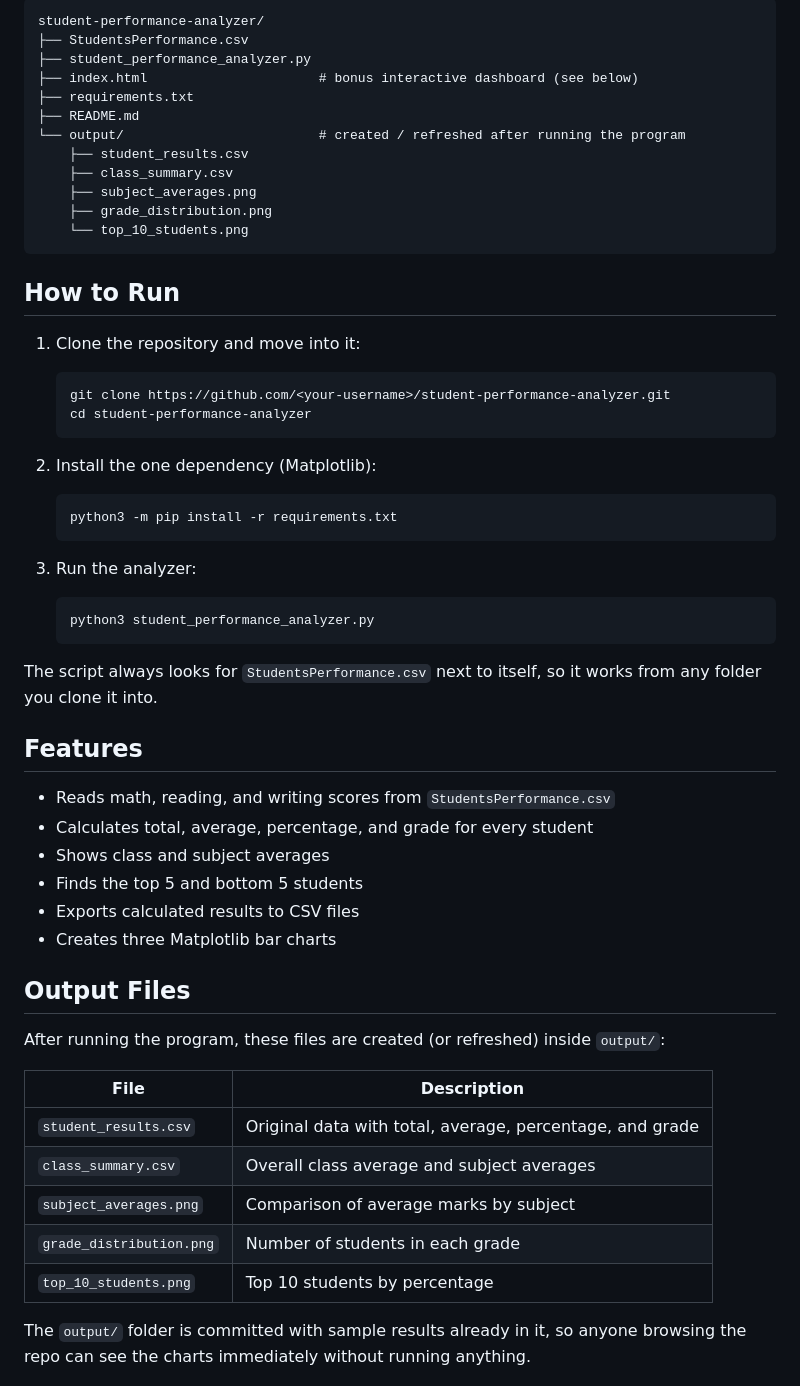
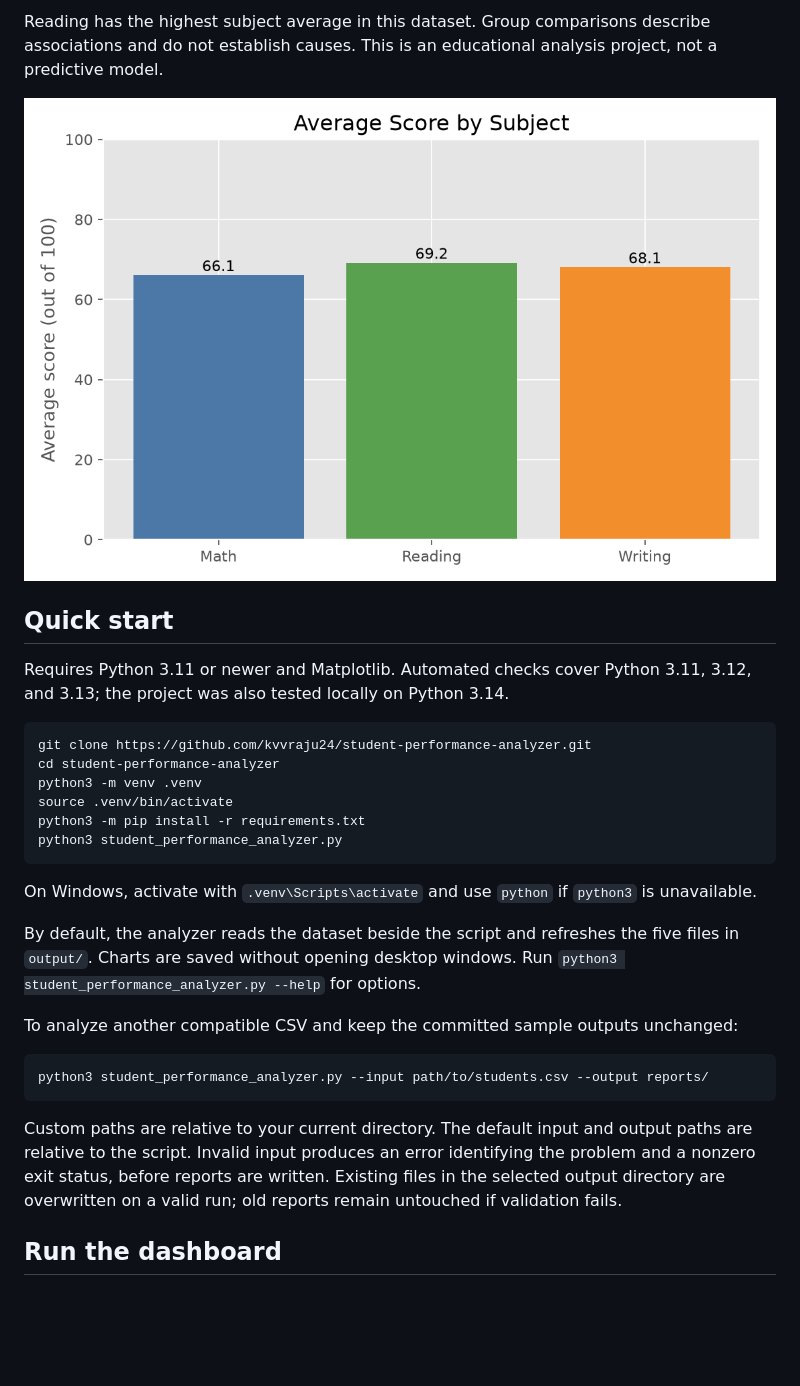
Before and after one commit to kvvraju24/student-performance-analyzer, a Markdown page: README.md, the part around the change printed below. Drawn GitHub-style; blank space fills up the shorter version.

Commit message:
Validate student data, add automated checks, and improve project documentation

````diff
--- a/README.md
+++ b/README.md
@@ -16,62 +23,32 @@ Read student marks, calculate performance values and grades, identify the highes
 
-```text
-student-performance-analyzer/
-├── StudentsPerformance.csv
-├── student_performance_analyzer.py
-├── index.html                      # bonus interactive dashboard (see below)
-├── requirements.txt
-├── README.md
-└── output/                         # created / refreshed after running the program
-    ├── student_results.csv
-    ├── class_summary.csv
-    ├── subject_averages.png
-    ├── grade_distribution.png
-    └── top_10_students.png
+Reading has the highest subject average in this dataset. Group comparisons describe associations and do not establish causes. This is an educational analysis project, not a predictive model.
+
+![Average score by subject](output/subject_averages.png)
+
+## Quick start
+
+Requires Python 3.11 or newer and Matplotlib. Automated checks cover Python 3.11, 3.12, and 3.13; the project was also tested locally on Python 3.14.
+
+```bash
+git clone https://github.com/kvvraju24/student-performance-analyzer.git
+cd student-performance-analyzer
+python3 -m venv .venv
+source .venv/bin/activate
+python3 -m pip install -r requirements.txt
+python3 student_performance_analyzer.py
 ```
 
-## How to Run
+On Windows, activate with `.venv\Scripts\activate` and use `python` if `python3` is unavailable.
 
-1. Clone the repository and move into it:
+By default, the analyzer reads the dataset beside the script and refreshes the five files in `output/`. Charts are saved without opening desktop windows. Run `python3 student_performance_analyzer.py --help` for options.
 
-   ```bash
-   git clone https://github.com/<your-username>/student-performance-analyzer.git
-   cd student-performance-analyzer
-   ```
+To analyze another compatible CSV and keep the committed sample outputs unchanged:
 
-2. Install the one dependency (Matplotlib):
+```bash
+python3 student_performance_analyzer.py --input path/to/students.csv --output reports/
+```
 
-   ```bash
-   python3 -m pip install -r requirements.txt
-   ```
+Custom paths are relative to your current directory. The default input and output paths are relative to the script. Invalid input produces an error identifying the problem and a nonzero exit status, before reports are written. Existing files in the selected output directory are overwritten on a valid run; old reports remain untouched if validation fails.
 
-3. Run the analyzer:
+## Run the dashboard
 
-   ```bash
-   python3 student_performance_analyzer.py
-   ```
-
-The script always looks for `StudentsPerformance.csv` next to itself, so it works from any folder you clone it into.
-
-## Features
-
-- Reads math, reading, and writing scores from `StudentsPerformance.csv`
-- Calculates total, average, percentage, and grade for every student
-- Shows class and subject averages
-- Finds the top 5 and bottom 5 students
-- Exports calculated results to CSV files
-- Creates three Matplotlib bar charts
-
-## Output Files
-
-After running the program, these files are created (or refreshed) inside `output/`:
-
-| File | Description |
-| --- | --- |
-| `student_results.csv` | Original data with total, average, percentage, and grade |
-| `class_summary.csv` | Overall class average and subject averages |
-| `subject_averages.png` | Comparison of average marks by subject |
-| `grade_distribution.png` | Number of students in each grade |
-| `top_10_students.png` | Top 10 students by percentage |
-
-The `output/` folder is committed with sample results already in it, so anyone browsing the repo can see the charts immediately without running anything.
-
````
Also changed, not shown: other parts of README.md (+104 -27 lines), docs/dashboard.png (added), 9 other files.
